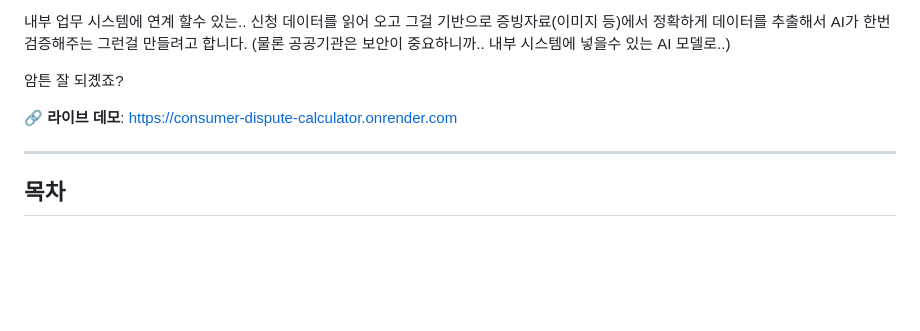
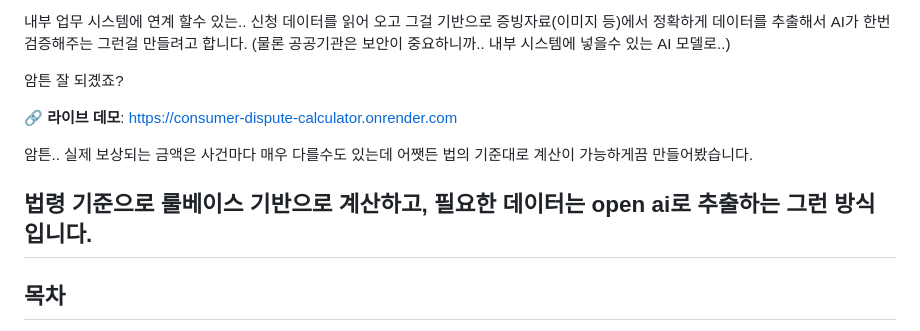
Before and after one commit to kknas1/sobi-chat, a Markdown page: README.md, the part around the change. Drawn GitHub-style; blank space fills up the shorter version.

```diff
--- a/README.md
+++ b/README.md
@@ -26,6 +26,9 @@ AI가 한번 검증해주는 그런걸 만들려고 합니다.
 
 🔗 **라이브 데모**: https://consumer-dispute-calculator.onrender.com
 
+암튼.. 실제 보상되는 금액은 사건마다 매우 다를수도 있는데 어쨋든 법의 기준대로 계산이 가능하게끔 만들어봤습니다.
+
+법령 기준으로 룰베이스 기반으로 계산하고, 필요한 데이터는 open ai로 추출하는 그런 방식입니다.
 ---
 
 ## 목차
```
